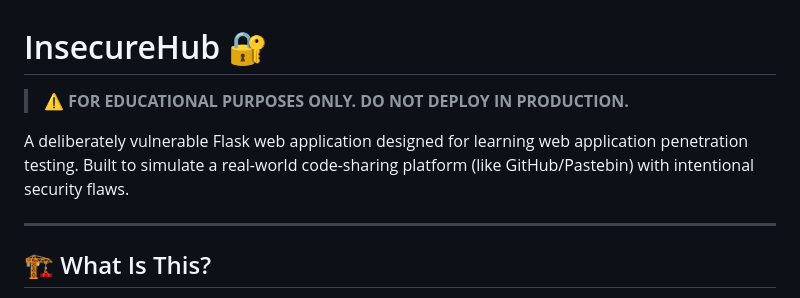
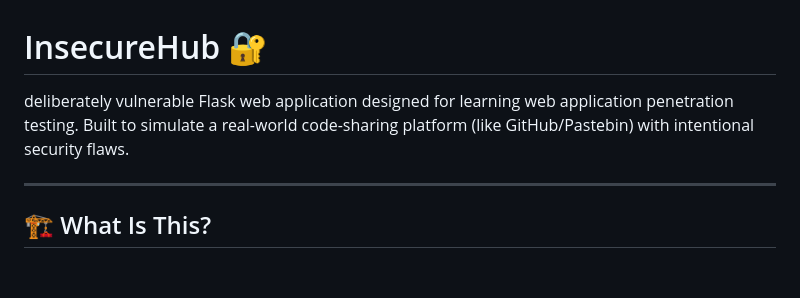
Before and after one commit to ricktor0/InsecureHub, a Markdown page: README.md, the part around the change. Rendered like a GitHub page; blank space fills up the shorter version.

```diff
--- a/README.md
+++ b/README.md
@@ -1,8 +1,6 @@
 # InsecureHub 🔐
 
-> **⚠️ FOR EDUCATIONAL PURPOSES ONLY. DO NOT DEPLOY IN PRODUCTION.**
-
-A deliberately vulnerable Flask web application designed for learning web application penetration testing. Built to simulate a real-world code-sharing platform (like GitHub/Pastebin) with intentional security flaws.
+deliberately vulnerable Flask web application designed for learning web application penetration testing. Built to simulate a real-world code-sharing platform (like GitHub/Pastebin) with intentional security flaws.
 
 ---
 
```
